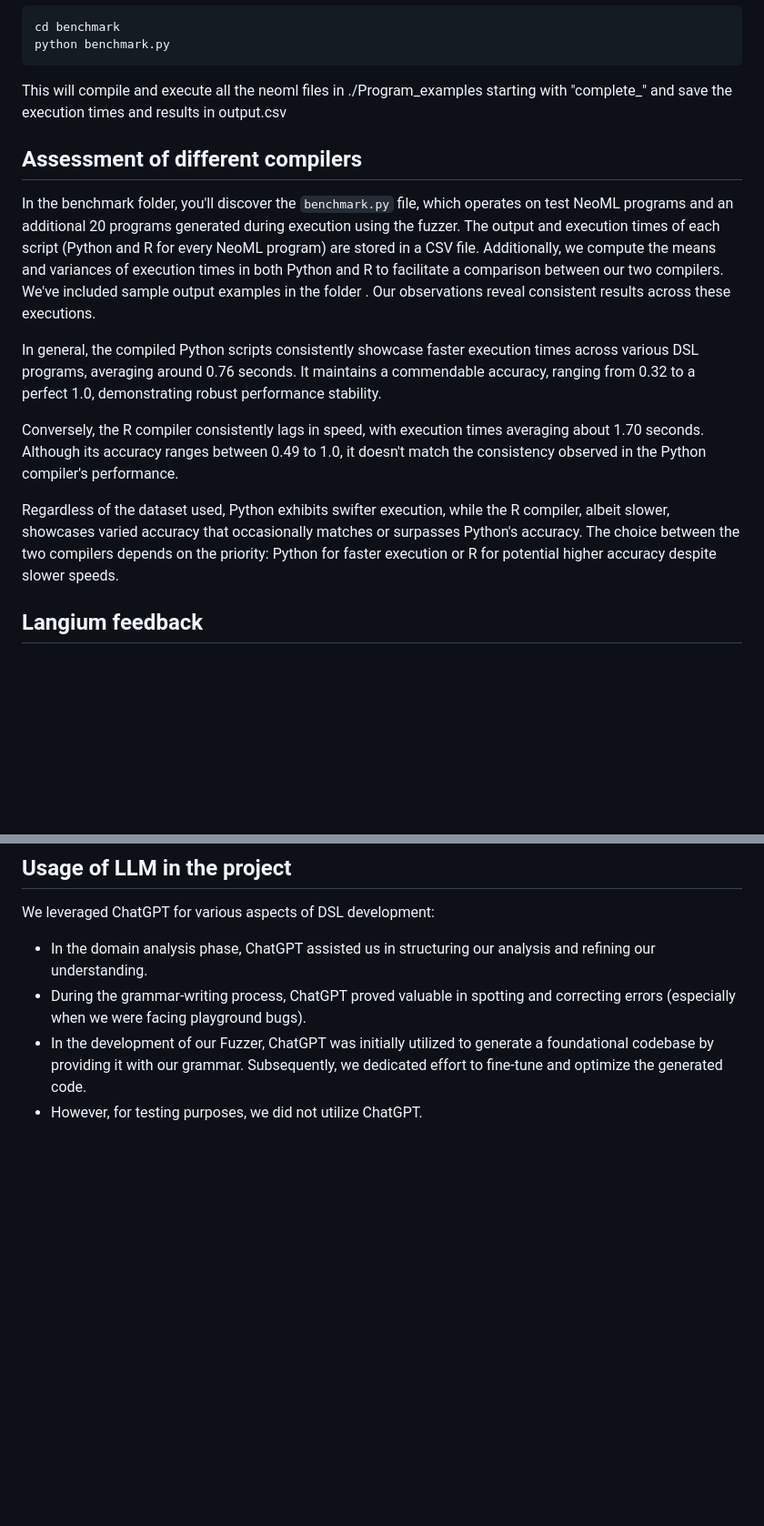
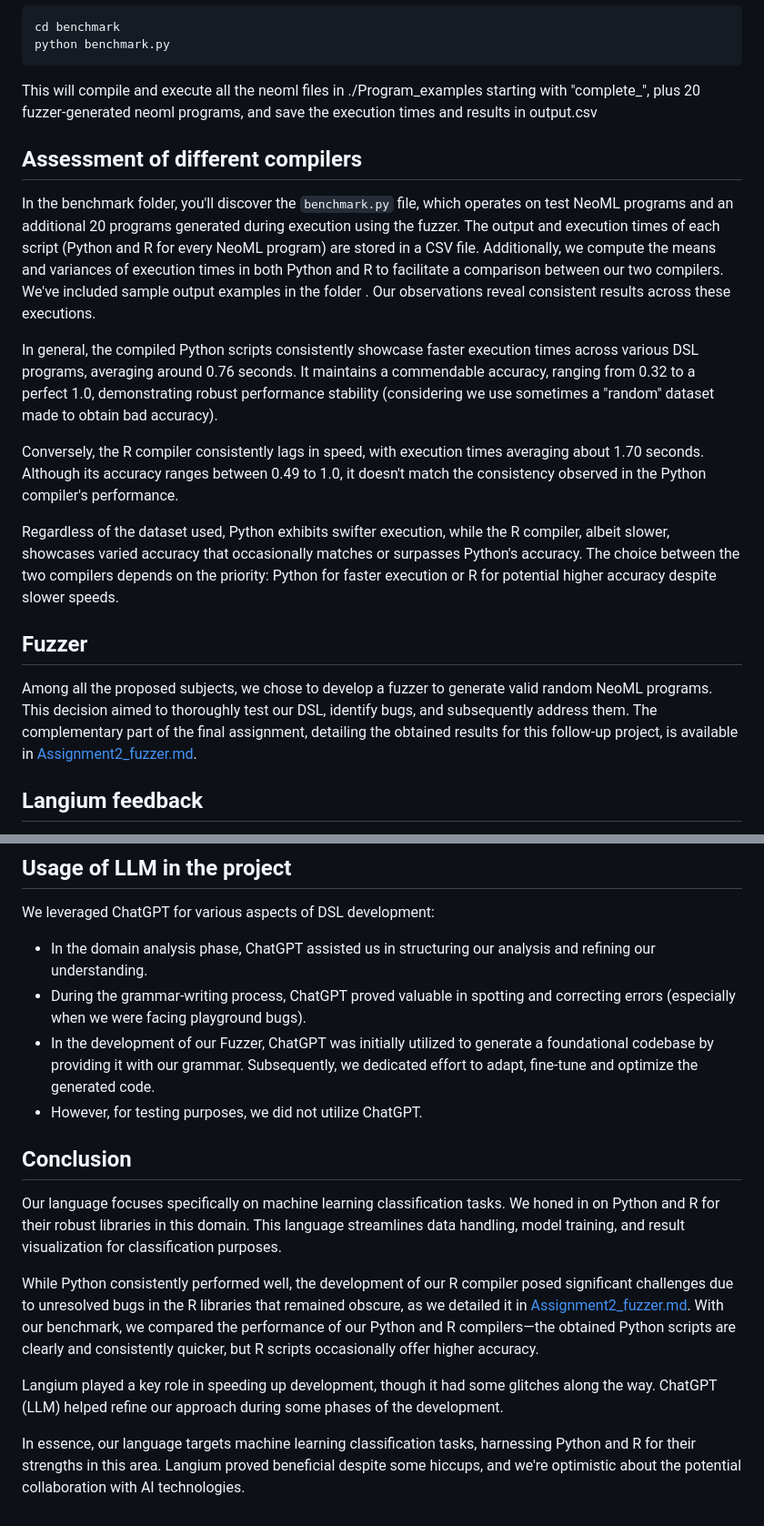
Before and after one commit to AndreiCocan/DSL-ML-classif, a Markdown page: README.md, 2 parts joined by grey strips. Shown: that part at 91% size. GitHub-like rendering; blank space fills up the shorter version.

Commit message:
📝 Update README.md : fuzzer, conclusion

````diff
--- a/README.md
+++ b/README.md
@@ -170,7 +171,7 @@ To generate or update the benchmark, use the following command:
 cd benchmark
 python benchmark.py
 ```
-This will compile and execute all the neoml files in ./Program_examples starting with "complete_"  and save the execution times and results in output.csv
+This will compile and execute all the neoml files in ./Program_examples starting with "complete_", plus 20 fuzzer-generated neoml programs, and save the execution times and results in output.csv
 
 
 
@@ -178,11 +179,15 @@ This will compile and execute all the neoml files in ./Program_examples starting
 
 In the benchmark folder, you'll discover the `benchmark.py` file, which operates on test NeoML programs and an additional 20 programs generated during execution using the fuzzer. The output and execution times of each script (Python and R for every NeoML program) are stored in a CSV file. Additionally, we compute the means and variances of execution times in both Python and R to facilitate a comparison between our two compilers. We've included sample output examples in the folder [](benchmark/examples_output_csv/). Our observations reveal consistent results across these executions.
 
-In general, the compiled Python scripts consistently showcase faster execution times across various DSL programs, averaging around 0.76 seconds. It maintains a commendable accuracy, ranging from 0.32 to a perfect 1.0, demonstrating robust performance stability.
+In general, the compiled Python scripts consistently showcase faster execution times across various DSL programs, averaging around 0.76 seconds. It maintains a commendable accuracy, ranging from 0.32 to a perfect 1.0, demonstrating robust performance stability (considering we use sometimes a "random" dataset made to obtain bad accuracy).
 
 Conversely, the R compiler consistently lags in speed, with execution times averaging about 1.70 seconds. Although its accuracy ranges between 0.49 to 1.0, it doesn't match the consistency observed in the Python compiler's performance.
 
 Regardless of the dataset used, Python exhibits swifter execution, while the R compiler, albeit slower, showcases varied accuracy that occasionally matches or surpasses Python's accuracy. The choice between the two compilers depends on the priority: Python for faster execution or R for potential higher accuracy despite slower speeds.
+
+
+## Fuzzer
+Among all the proposed subjects, we chose to develop a fuzzer to generate valid random NeoML programs. This decision aimed to thoroughly test our DSL, identify bugs, and subsequently address them. The complementary part of the final assignment, detailing the obtained results for this follow-up project, is available in [Assignment2_fuzzer.md](Assignment2_fuzzer.md).
 
 
 ## Langium feedback
@@ -207,5 +212,16 @@ In conclusion, Langium's time-saving advantages make it a valuable asset in DSL
 We leveraged ChatGPT for various aspects of DSL development:
 - In the domain analysis phase, ChatGPT assisted us in structuring our analysis and refining our understanding.
 - During the grammar-writing process, ChatGPT proved valuable in spotting and correcting errors (especially when we were facing playground bugs).
-- In the development of our Fuzzer, ChatGPT was initially utilized to generate a foundational codebase by providing it with our grammar. Subsequently, we dedicated effort to fine-tune and optimize the generated code.
+- In the development of our Fuzzer, ChatGPT was initially utilized to generate a foundational codebase by providing it with our grammar. Subsequently, we dedicated effort to adapt, fine-tune and optimize the generated code.
 - However, for testing purposes, we did not utilize ChatGPT.
+
+
+## Conclusion
+
+Our language focuses specifically on machine learning classification tasks. We honed in on Python and R for their robust libraries in this domain. This language streamlines data handling, model training, and result visualization for classification purposes.
+
+While Python consistently performed well, the development of our R compiler posed significant challenges due to unresolved bugs in the R libraries that remained obscure, as we detailed it in [Assignment2_fuzzer.md](Assignment2_fuzzer.md). With our benchmark, we compared the performance of our Python and R compilers—the obtained Python scripts are clearly and consistently quicker, but R scripts occasionally offer higher accuracy.
+
+Langium played a key role in speeding up development, though it had some glitches along the way. ChatGPT (LLM) helped refine our approach during some phases of the development.
+
+In essence, our language targets machine learning classification tasks, harnessing Python and R for their strengths in this area. Langium proved beneficial despite some hiccups, and we're optimistic about the potential collaboration with AI technologies.
````
Also changed, not shown: other parts of README.md (+1 -0 lines).
